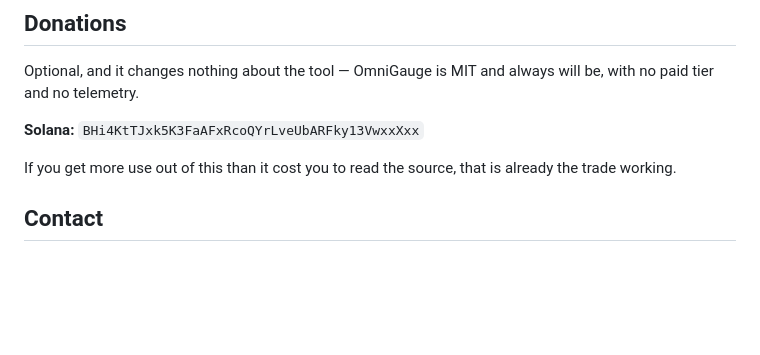
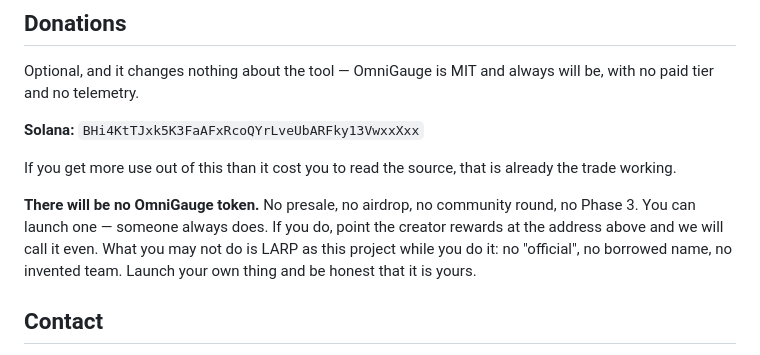
Before and after one commit to omnigauge/omnigauge, a Markdown page: README.md, the part around the change. Drawn GitHub-style; blank space fills up the shorter version.

Commit message:
State the token position before somebody assumes one
Every open-source tool with a wallet address on it eventually gets a token
launched in its name by someone who was never involved. Saying plainly that
there will not be one, that launching your own is fine, and that wearing this
project's name while you do it is not, costs four lines and settles it in
advance.

```diff
--- a/README.md
+++ b/README.md
@@ -299,6 +299,12 @@ will be, with no paid tier and no telemetry.
 If you get more use out of this than it cost you to read the source, that is
 already the trade working.
 
+**There will be no OmniGauge token.** No presale, no airdrop, no community
+round, no Phase 3. You can launch one — someone always does. If you do, point
+the creator rewards at the address above and we will call it even. What you may
+not do is LARP as this project while you do it: no "official", no borrowed name,
+no invented team. Launch your own thing and be honest that it is yours.
+
 
 ## Contact
 
```
